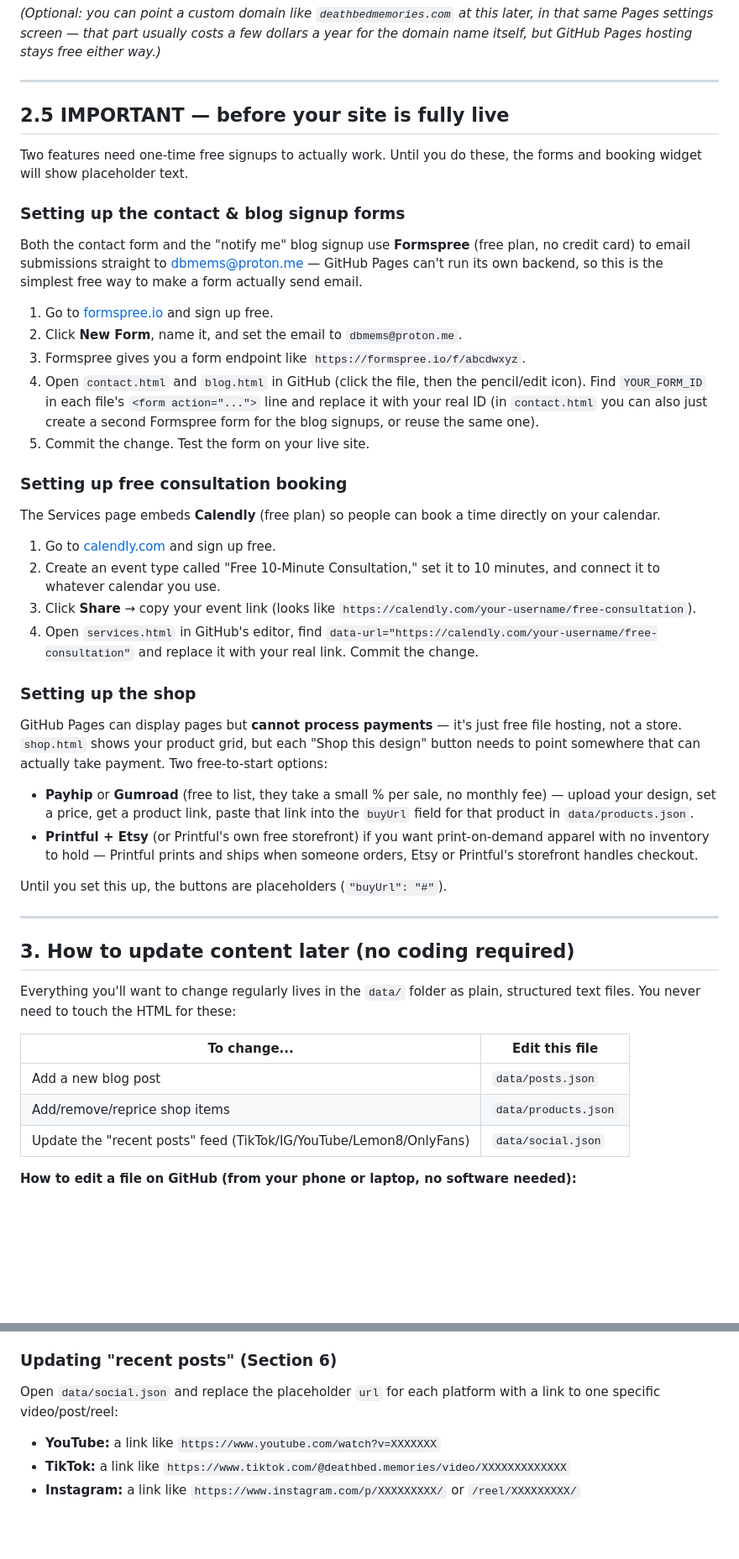
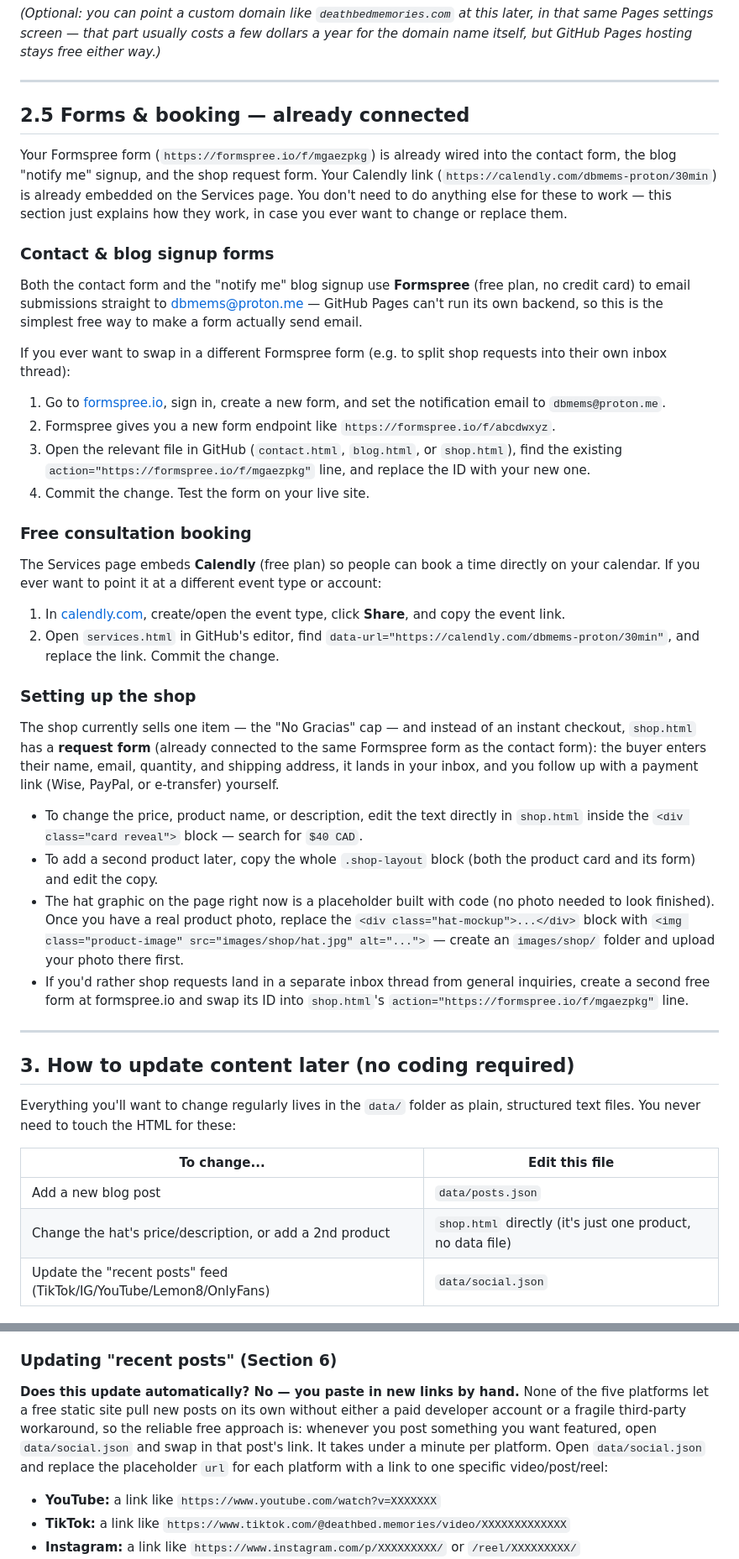
Before and after one commit to DeathbedMemories/website, a Markdown page: README.md, 2 parts joined by grey strips. Shown at 84% size. Rendered like a GitHub page; blank space fills up the shorter version.

Commit message:
Revise forms and booking setup instructions
Updated section on forms and booking to clarify setup instructions.

```diff
--- a/README.md
+++ b/README.md
@@ -46,58 +46,64 @@ Pages hosting stays free either way.)*
 
 ---
 
-## 2.5 IMPORTANT — before your site is fully live
+## 2.5 Forms & booking — already connected
 
-Two features need one-time free signups to actually work. Until you do
-these, the forms and booking widget will show placeholder text.
+Your Formspree form (`https://formspree.io/f/mgaezpkg`) is already wired
+into the contact form, the blog "notify me" signup, and the shop request
+form. Your Calendly link
+(`https://calendly.com/dbmems-proton/30min`) is already embedded on the
+Services page. You don't need to do anything else for these to work —
+this section just explains how they work, in case you ever want to
+change or replace them.
 
-### Setting up the contact & blog signup forms
+### Contact & blog signup forms
 Both the contact form and the "notify me" blog signup use **Formspree**
 (free plan, no credit card) to email submissions straight to
 dbmems@proton.me — GitHub Pages can't run its own backend, so this is
 the simplest free way to make a form actually send email.
 
-1. Go to [formspree.io](https://formspree.io) and sign up free.
-2. Click **New Form**, name it, and set the email to
-   `dbmems@proton.me`.
-3. Formspree gives you a form endpoint like
+If you ever want to swap in a different Formspree form (e.g. to split
+shop requests into their own inbox thread):
+1. Go to [formspree.io](https://formspree.io), sign in, create a new
+   form, and set the notification email to `dbmems@proton.me`.
+2. Formspree gives you a new form endpoint like
    `https://formspree.io/f/abcdwxyz`.
-4. Open `contact.html` and `blog.html` in GitHub (click the file, then
-   the pencil/edit icon). Find `YOUR_FORM_ID` in each file's `<form
-   action="...">` line and replace it with your real ID (in
-   `contact.html` you can also just create a second Formspree form for
-   the blog signups, or reuse the same one).
-5. Commit the change. Test the form on your live site.
+3. Open the relevant file in GitHub (`contact.html`, `blog.html`, or
+   `shop.html`), find the existing `action="https://formspree.io/f/mgaezpkg"`
+   line, and replace the ID with your new one.
+4. Commit the change. Test the form on your live site.
 
-### Setting up free consultation booking
+### Free consultation booking
 The Services page embeds **Calendly** (free plan) so people can book a
-time directly on your calendar.
-
-1. Go to [calendly.com](https://calendly.com) and sign up free.
-2. Create an event type called "Free 10-Minute Consultation," set it
-   to 10 minutes, and connect it to whatever calendar you use.
-3. Click **Share** → copy your event link (looks like
-   `https://calendly.com/your-username/free-consultation`).
-4. Open `services.html` in GitHub's editor, find
-   `data-url="https://calendly.com/your-username/free-consultation"`
-   and replace it with your real link. Commit the change.
+time directly on your calendar. If you ever want to point it at a
+different event type or account:
+1. In [calendly.com](https://calendly.com), create/open the event type,
+   click **Share**, and copy the event link.
+2. Open `services.html` in GitHub's editor, find
+   `data-url="https://calendly.com/dbmems-proton/30min"`, and replace
+   the link. Commit the change.
 
 ### Setting up the shop
-GitHub Pages can display pages but **cannot process payments** — it's
-just free file hosting, not a store. `shop.html` shows your product
-grid, but each "Shop this design" button needs to point somewhere that
-can actually take payment. Two free-to-start options:
+The shop currently sells one item — the "No Gracias" cap — and instead of
+an instant checkout, `shop.html` has a **request form** (already
+connected to the same Formspree form as the contact form): the buyer
+enters their name, email, quantity, and shipping address, it lands in
+your inbox, and you follow up with a payment link (Wise, PayPal, or
+e-transfer) yourself.
 
-- **Payhip** or **Gumroad** (free to list, they take a small % per
-  sale, no monthly fee) — upload your design, set a price, get a
-  product link, paste that link into the `buyUrl` field for that
-  product in `data/products.json`.
-- **Printful + Etsy** (or Printful's own free storefront) if you want
-  print-on-demand apparel with no inventory to hold — Printful prints
-  and ships when someone orders, Etsy or Printful's storefront handles
-  checkout.
-
-Until you set this up, the buttons are placeholders (`"buyUrl": "#"`).
+- To change the price, product name, or description, edit the text
+  directly in `shop.html` inside the `<div class="card reveal">` block
+  — search for `$40 CAD`.
+- To add a second product later, copy the whole `.shop-layout` block
+  (both the product card and its form) and edit the copy.
+- The hat graphic on the page right now is a placeholder built with
+  code (no photo needed to look finished). Once you have a real
+  product photo, replace the `<div class="hat-mockup">...</div>` block
+  with `<img class="product-image" src="images/shop/hat.jpg" alt="...">`
+  — create an `images/shop/` folder and upload your photo there first.
+- If you'd rather shop requests land in a separate inbox thread from
+  general inquiries, create a second free form at formspree.io and
+  swap its ID into `shop.html`'s `action="https://formspree.io/f/mgaezpkg"` line.
 
 ---
 
@@ -110,7 +116,7 @@ these:
 | To change... | Edit this file |
 |---|---|
 | Add a new blog post | `data/posts.json` |
-| Add/remove/reprice shop items | `data/products.json` |
+| Change the hat's price/description, or add a 2nd product | `shop.html` directly (it's just one product, no data file) |
 | Update the "recent posts" feed (TikTok/IG/YouTube/Lemon8/OnlyFans) | `data/social.json` |
 
 **How to edit a file on GitHub (from your phone or laptop, no software
@@ -137,7 +143,12 @@ needed):**
 3. Commit. Done — no HTML page to create.
 
 ### Updating "recent posts" (Section 6)
-Open `data/social.json` and replace the placeholder `url` for each
+**Does this update automatically? No — you paste in new links by hand.**
+None of the five platforms let a free static site pull new posts on its
+own without either a paid developer account or a fragile third-party
+workaround, so the reliable free approach is: whenever you post
+something you want featured, open `data/social.json` and swap in that
+post's link. It takes under a minute per platform. Open `data/social.json` and replace the placeholder `url` for each
 platform with a link to one specific video/post/reel:
 - **YouTube:** a link like `https://www.youtube.com/watch?v=XXXXXXX`
 - **TikTok:** a link like `https://www.tiktok.com/@deathbed.memories/video/XXXXXXXXXXXXX`
```
Also changed, not shown: other parts of README.md (+0 -15 lines).
